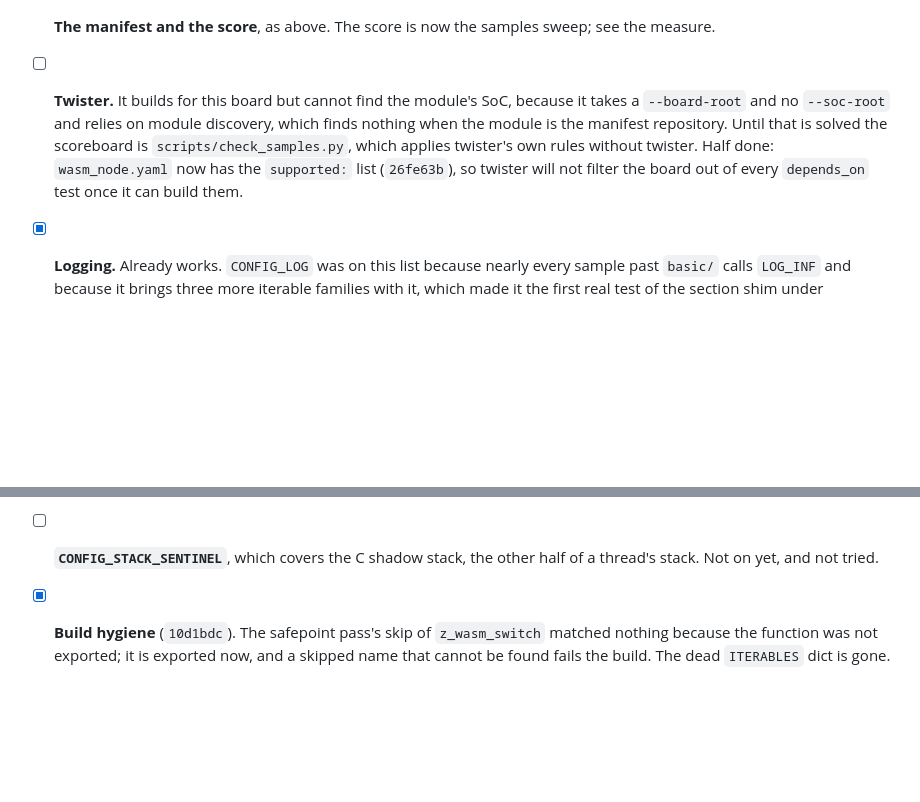
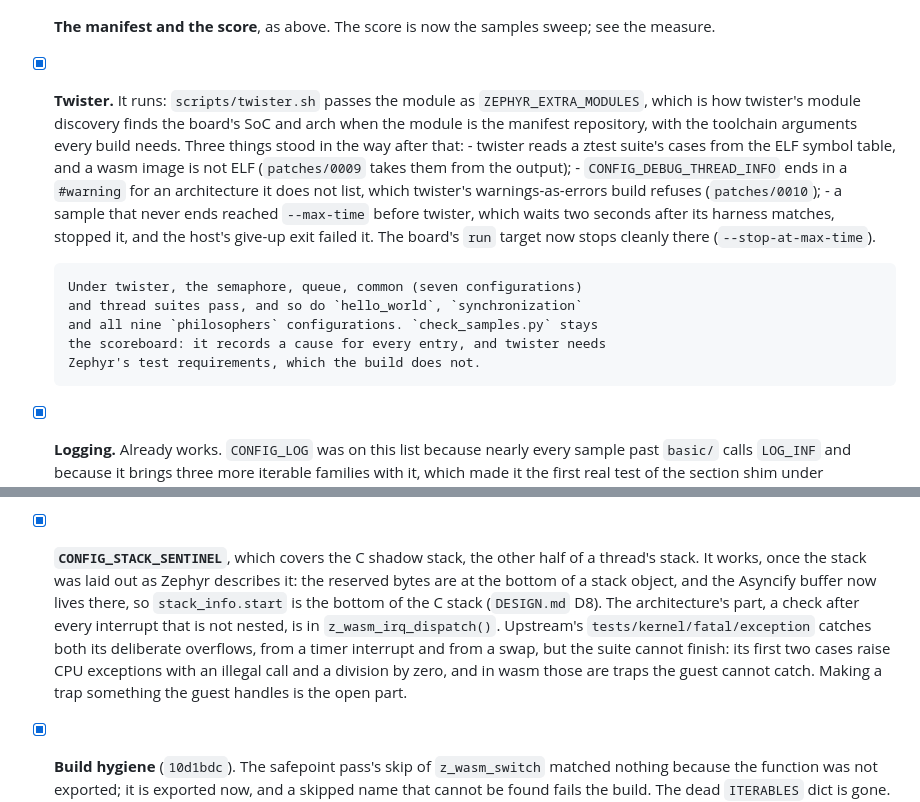
Before and after one commit to beriberikix/zephyr-wasm-soc, a Markdown page: ROADMAP.md, 2 parts joined by grey strips. GitHub-like rendering; blank space fills up the shorter version.

```diff
--- a/ROADMAP.md
+++ b/ROADMAP.md
@@ -374,14 +374,26 @@ the kernel, so this comes first.
       and D8b.
 - [x] **The manifest and the score**, as above. The score is now the
       samples sweep; see the measure.
-- [ ] **Twister.** It builds for this board but cannot find the module's SoC,
-      because it takes a `--board-root` and no `--soc-root` and relies on
-      module discovery, which finds nothing when the module is the manifest
-      repository. Until that is solved the scoreboard is
-      `scripts/check_samples.py`, which applies twister's own rules without
-      twister. Half done: `wasm_node.yaml` now has the `supported:` list
-      (`26fe63b`), so twister will not filter the board out of every
-      `depends_on` test once it can build them.
+- [x] **Twister.** It runs: `scripts/twister.sh` passes the module as
+      `ZEPHYR_EXTRA_MODULES`, which is how twister's module discovery finds
+      the board's SoC and arch when the module is the manifest repository,
+      with the toolchain arguments every build needs. Three things stood in
+      the way after that:
+      - twister reads a ztest suite's cases from the ELF symbol table, and a
+        wasm image is not ELF (`patches/0009` takes them from the output);
+      - `CONFIG_DEBUG_THREAD_INFO` ends in a `#warning` for an architecture
+        it does not list, which twister's warnings-as-errors build refuses
+        (`patches/0010`);
+      - a sample that never ends reached `--max-time` before twister, which
+        waits two seconds after its harness matches, stopped it, and the
+        host's give-up exit failed it. The board's `run` target now stops
+        cleanly there (`--stop-at-max-time`).
+
+      Under twister, the semaphore, queue, common (seven configurations)
+      and thread suites pass, and so do `hello_world`, `synchronization`
+      and all nine `philosophers` configurations. `check_samples.py` stays
+      the scoreboard: it records a cause for every entry, and twister needs
+      Zephyr's test requirements, which the build does not.
 - [x] **Logging.** Already works. `CONFIG_LOG` was on this list because
       nearly every sample past `basic/` calls `LOG_INF` and because it brings
       three more iterable families with it, which made it the first real test
@@ -400,8 +412,18 @@ the kernel, so this comes first.
       after every unwind and stop the run with a message naming the buffer
       and how far it overran (`a696395`). It is after the fact, but it turns
       silent corruption into a reported fatal.
-- [ ] **`CONFIG_STACK_SENTINEL`**, which covers the C shadow stack, the other
-      half of a thread's stack. Not on yet, and not tried.
+- [x] **`CONFIG_STACK_SENTINEL`**, which covers the C shadow stack, the other
+      half of a thread's stack. It works, once the stack was laid out as
+      Zephyr describes it: the reserved bytes are at the bottom of a stack
+      object, and the Asyncify buffer now lives there, so `stack_info.start`
+      is the bottom of the C stack (`DESIGN.md` D8). The architecture's part,
+      a check after every interrupt that is not nested, is in
+      `z_wasm_irq_dispatch()`. Upstream's `tests/kernel/fatal/exception`
+      catches both its deliberate overflows, from a timer interrupt and from
+      a swap, but the suite cannot finish: its first two cases raise CPU
+      exceptions with an illegal call and a division by zero, and in wasm
+      those are traps the guest cannot catch. Making a trap something the
+      guest handles is the open part.
 - [x] **Build hygiene** (`10d1bdc`). The safepoint pass's skip of
       `z_wasm_switch` matched nothing because the function was not exported;
       it is exported now, and a skipped name that cannot be found fails the
```
Also changed, not shown: NOTES.md (+44 -0 lines), README.md (+12 -0 lines).
